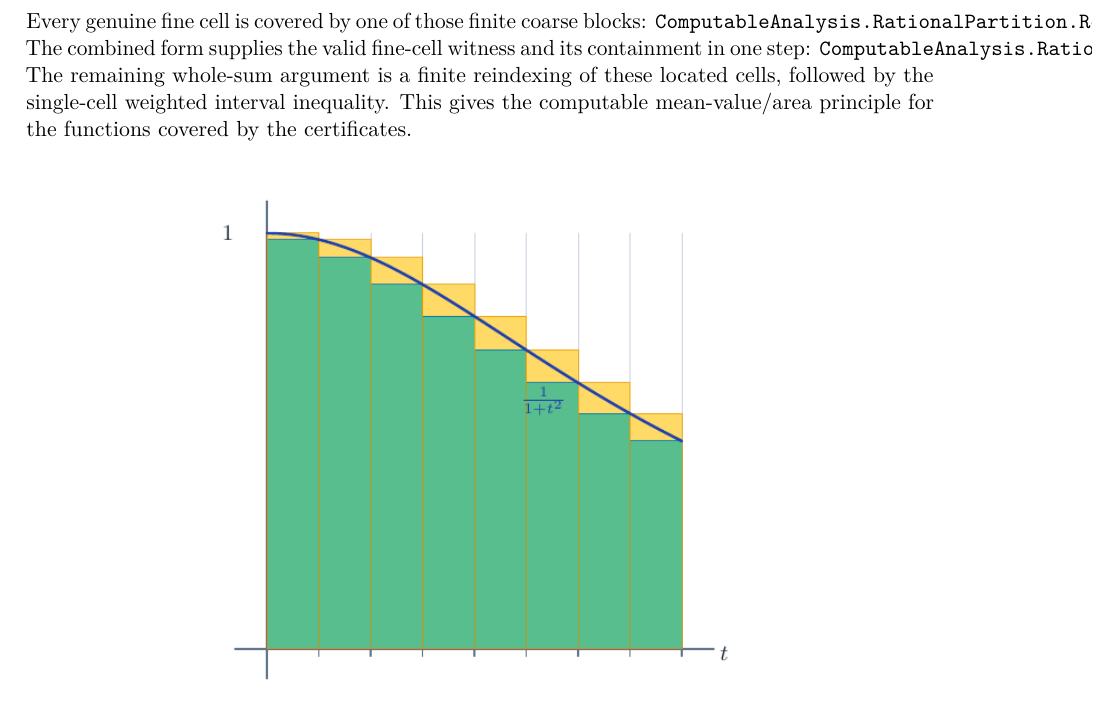
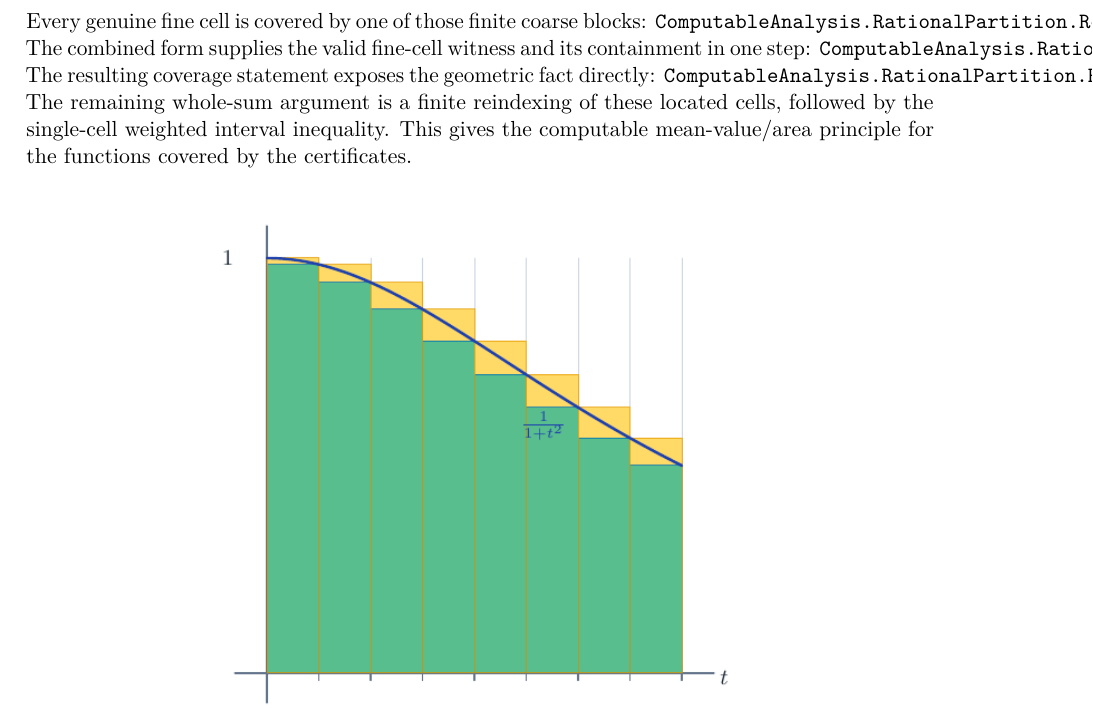
Before and after one commit to liuyao12/computable-analysis, a LaTeX thesis (blueprint/src/print.tex, which reads blueprint/src/03-integrals.tex): part of page 42 of 107, cut so that both start at the same text. Compiled offline with pdfLaTeX.

Commit message:
Expose direct refined-cell coverage

```diff
--- a/blueprint/src/03-integrals.tex
+++ b/blueprint/src/03-integrals.tex
@@ -118,6 +118,8 @@ Every genuine fine cell is covered by one of those finite coarse blocks:
 The combined form supplies the valid fine-cell witness and its containment in
 one step:
 \lean{ComputableAnalysis.RationalPartition.Refines.cell_contained_in_coarse_of_index_block}
+The resulting coverage statement exposes the geometric fact directly:
+\lean{ComputableAnalysis.RationalPartition.Refines.exists_coarse_cell_containing_fine_cell}
 The remaining whole-sum argument is a finite reindexing of these located
 cells, followed by the single-cell weighted interval inequality.
 This gives the computable mean-value/area principle for the functions covered
```
Also changed, not shown: 2 other files.
